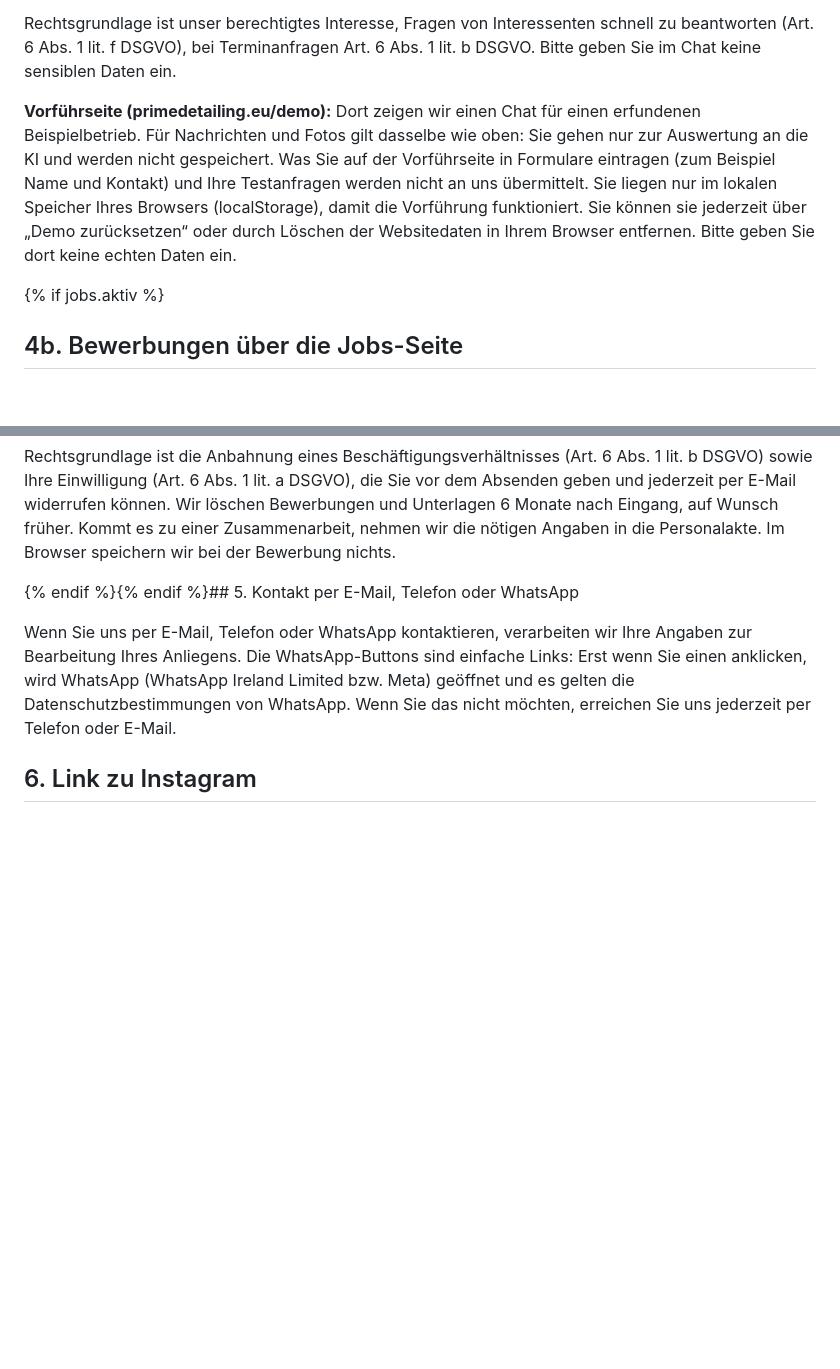
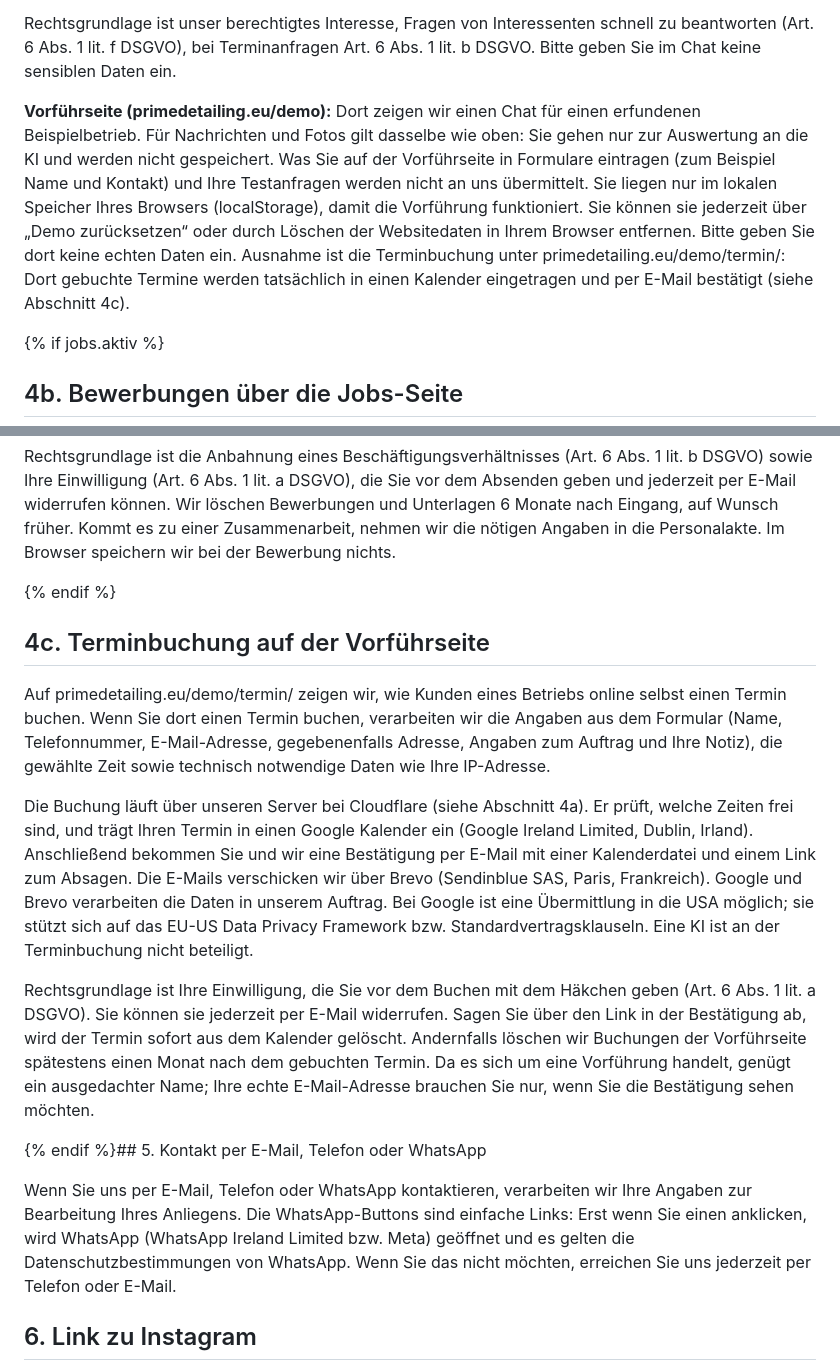
Before and after one commit to nightsck/primedetailing, a Markdown page: src/recht/datenschutz.md, 2 parts joined by grey strips. Drawn GitHub-style; blank space fills up the shorter version.

Commit message:
Datenschutz: Terminbuchung mit Google Kalender und Brevo ergänzen

```diff
--- a/src/recht/datenschutz.md
+++ b/src/recht/datenschutz.md
@@ -42,7 +42,7 @@ Wir speichern Ihre Chatverläufe nicht. Der Verlauf liegt nur in Ihrem Browser (
 
 Rechtsgrundlage ist unser berechtigtes Interesse, Fragen von Interessenten schnell zu beantworten (Art. 6 Abs. 1 lit. f DSGVO), bei Terminanfragen Art. 6 Abs. 1 lit. b DSGVO. Bitte geben Sie im Chat keine sensiblen Daten ein.
 
-**Vorführseite (primedetailing.eu/demo):** Dort zeigen wir einen Chat für einen erfundenen Beispielbetrieb. Für Nachrichten und Fotos gilt dasselbe wie oben: Sie gehen nur zur Auswertung an die KI und werden nicht gespeichert. Was Sie auf der Vorführseite in Formulare eintragen (zum Beispiel Name und Kontakt) und Ihre Testanfragen werden nicht an uns übermittelt. Sie liegen nur im lokalen Speicher Ihres Browsers (localStorage), damit die Vorführung funktioniert. Sie können sie jederzeit über „Demo zurücksetzen“ oder durch Löschen der Websitedaten in Ihrem Browser entfernen. Bitte geben Sie dort keine echten Daten ein.
+**Vorführseite (primedetailing.eu/demo):** Dort zeigen wir einen Chat für einen erfundenen Beispielbetrieb. Für Nachrichten und Fotos gilt dasselbe wie oben: Sie gehen nur zur Auswertung an die KI und werden nicht gespeichert. Was Sie auf der Vorführseite in Formulare eintragen (zum Beispiel Name und Kontakt) und Ihre Testanfragen werden nicht an uns übermittelt. Sie liegen nur im lokalen Speicher Ihres Browsers (localStorage), damit die Vorführung funktioniert. Sie können sie jederzeit über „Demo zurücksetzen“ oder durch Löschen der Websitedaten in Ihrem Browser entfernen. Bitte geben Sie dort keine echten Daten ein. Ausnahme ist die Terminbuchung unter primedetailing.eu/demo/termin/: Dort gebuchte Termine werden tatsächlich in einen Kalender eingetragen und per E-Mail bestätigt (siehe Abschnitt 4c).
 
 {% if jobs.aktiv %}<h2 id="bewerbungen">4b. Bewerbungen über die Jobs-Seite</h2>
 
@@ -54,7 +54,15 @@ Fragen an den Assistenten beantwortet eine KI (Claude von Anthropic, siehe Absch
 
 Rechtsgrundlage ist die Anbahnung eines Beschäftigungsverhältnisses (Art. 6 Abs. 1 lit. b DSGVO) sowie Ihre Einwilligung (Art. 6 Abs. 1 lit. a DSGVO), die Sie vor dem Absenden geben und jederzeit per E-Mail widerrufen können. Wir löschen Bewerbungen und Unterlagen 6 Monate nach Eingang, auf Wunsch früher. Kommt es zu einer Zusammenarbeit, nehmen wir die nötigen Angaben in die Personalakte. Im Browser speichern wir bei der Bewerbung nichts.
 
-{% endif %}{% endif %}## 5. Kontakt per E-Mail, Telefon oder WhatsApp
+{% endif %}<h2 id="termine">4c. Terminbuchung auf der Vorführseite</h2>
+
+Auf primedetailing.eu/demo/termin/ zeigen wir, wie Kunden eines Betriebs online selbst einen Termin buchen. Wenn Sie dort einen Termin buchen, verarbeiten wir die Angaben aus dem Formular (Name, Telefonnummer, E-Mail-Adresse, gegebenenfalls Adresse, Angaben zum Auftrag und Ihre Notiz), die gewählte Zeit sowie technisch notwendige Daten wie Ihre IP-Adresse.
+
+Die Buchung läuft über unseren Server bei Cloudflare (siehe Abschnitt 4a). Er prüft, welche Zeiten frei sind, und trägt Ihren Termin in einen Google Kalender ein (Google Ireland Limited, Dublin, Irland). Anschließend bekommen Sie und wir eine Bestätigung per E-Mail mit einer Kalenderdatei und einem Link zum Absagen. Die E-Mails verschicken wir über Brevo (Sendinblue SAS, Paris, Frankreich). Google und Brevo verarbeiten die Daten in unserem Auftrag. Bei Google ist eine Übermittlung in die USA möglich; sie stützt sich auf das EU-US Data Privacy Framework bzw. Standardvertragsklauseln. Eine KI ist an der Terminbuchung nicht beteiligt.
+
+Rechtsgrundlage ist Ihre Einwilligung, die Sie vor dem Buchen mit dem Häkchen geben (Art. 6 Abs. 1 lit. a DSGVO). Sie können sie jederzeit per E-Mail widerrufen. Sagen Sie über den Link in der Bestätigung ab, wird der Termin sofort aus dem Kalender gelöscht. Andernfalls löschen wir Buchungen der Vorführseite spätestens einen Monat nach dem gebuchten Termin. Da es sich um eine Vorführung handelt, genügt ein ausgedachter Name; Ihre echte E-Mail-Adresse brauchen Sie nur, wenn Sie die Bestätigung sehen möchten.
+
+{% endif %}## 5. Kontakt per E-Mail, Telefon oder WhatsApp
 
 Wenn Sie uns per E-Mail, Telefon oder WhatsApp kontaktieren, verarbeiten wir Ihre Angaben zur Bearbeitung Ihres Anliegens. Die WhatsApp-Buttons sind einfache Links: Erst wenn Sie einen anklicken, wird WhatsApp (WhatsApp Ireland Limited bzw. Meta) geöffnet und es gelten die Datenschutzbestimmungen von WhatsApp. Wenn Sie das nicht möchten, erreichen Sie uns jederzeit per Telefon oder E-Mail.
 
```
